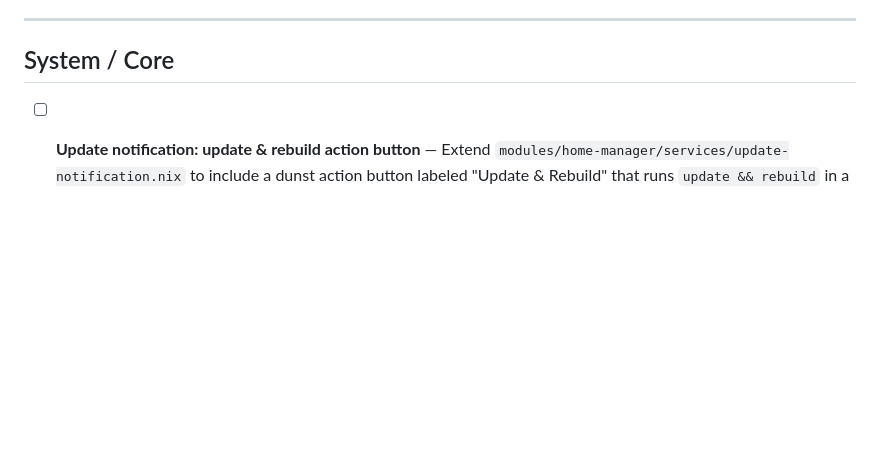
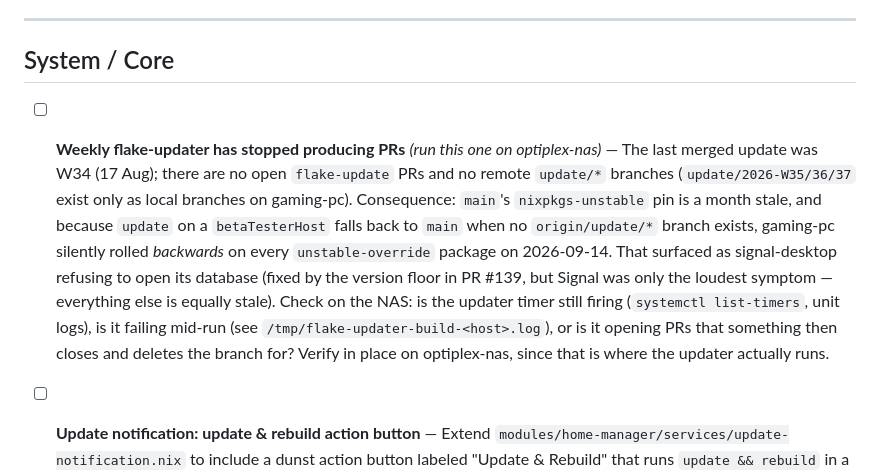
Before and after one commit to landonreekstin/nixos-config, a Markdown page: TASKS.md, the part around the change. GitHub-like rendering; blank space fills up the shorter version.

Commit message:
docs(tasks): flake-updater has stopped producing PRs

```diff
--- a/TASKS.md
+++ b/TASKS.md
@@ -8,6 +8,8 @@ Format: `- [ ] **Title** — description`
 ---
 
 ## System / Core
+
+- [ ] **Weekly flake-updater has stopped producing PRs** *(run this one on optiplex-nas)* — The last merged update was W34 (17 Aug); there are no open `flake-update` PRs and no remote `update/*` branches (`update/2026-W35/36/37` exist only as local branches on gaming-pc). Consequence: `main`'s `nixpkgs-unstable` pin is a month stale, and because `update` on a `betaTesterHost` falls back to `main` when no `origin/update/*` branch exists, gaming-pc silently rolled *backwards* on every `unstable-override` package on 2026-09-14. That surfaced as signal-desktop refusing to open its database (fixed by the version floor in PR #139, but Signal was only the loudest symptom — everything else is equally stale). Check on the NAS: is the updater timer still firing (`systemctl list-timers`, unit logs), is it failing mid-run (see `/tmp/flake-updater-build-<host>.log`), or is it opening PRs that something then closes and deletes the branch for? Verify in place on optiplex-nas, since that is where the updater actually runs.
 
 - [ ] **Update notification: update & rebuild action button** — Extend `modules/home-manager/services/update-notification.nix` to include a dunst action button labeled "Update & Rebuild" that runs `update && rebuild` in a terminal (or background with follow-up notification). Add a second notification on completion indicating success or failure. KDE: use `kdialog` or a `.desktop` action instead of dunstify. Gate behind the existing `cfg.enable` option.
 
```
